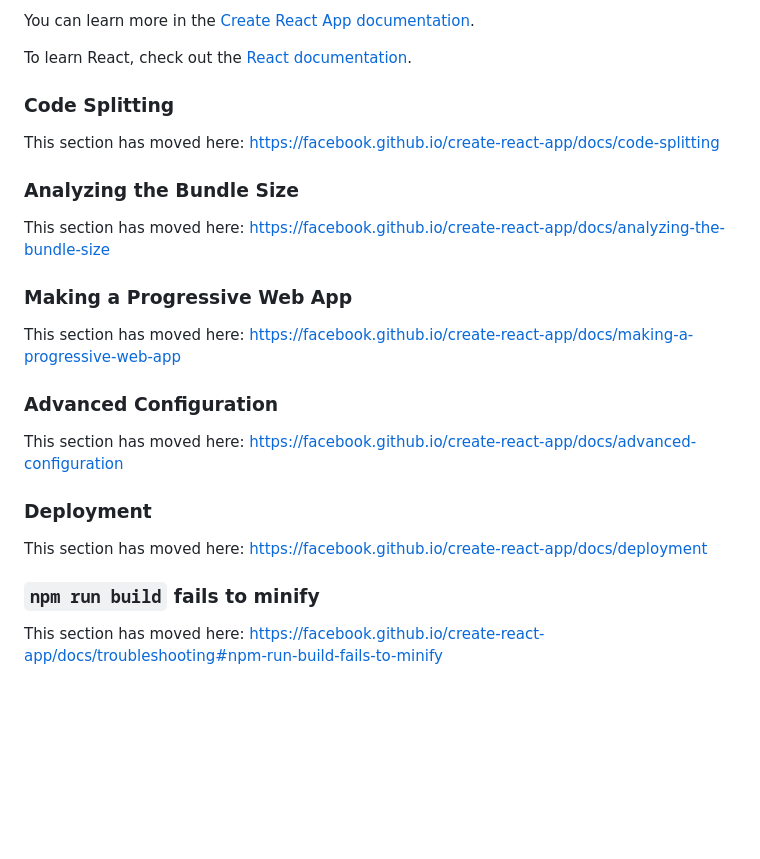
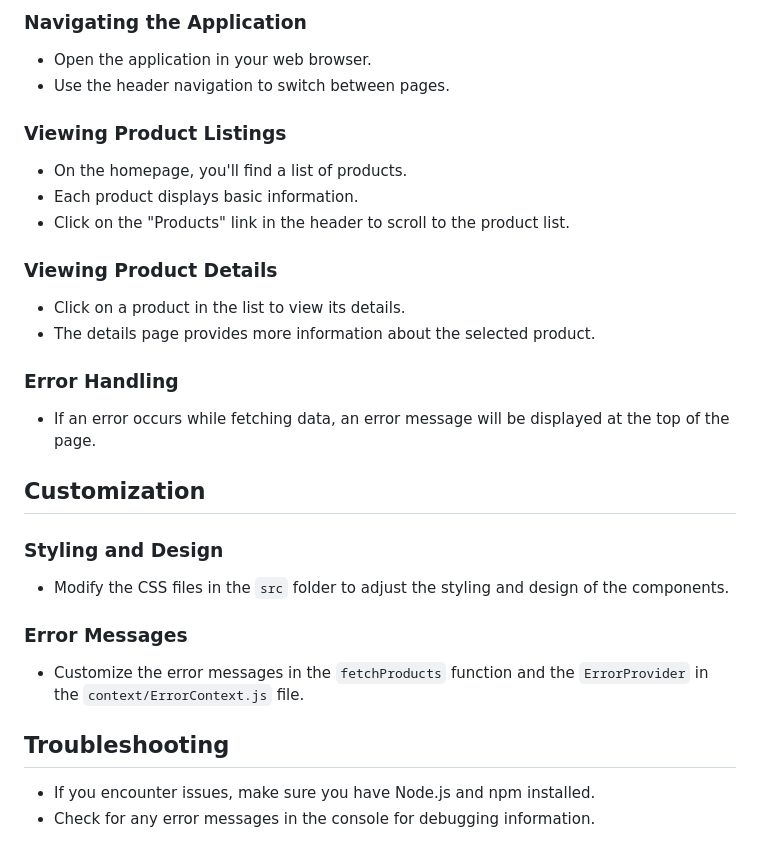
Before and after one commit to barook10/E-commerce-Store, a Markdown page: README.md, the part around one of its changes. Rendered like a GitHub page; blank space fills up the shorter version.

```diff
--- a/README.md
+++ b/README.md
@@ -43,28 +73,29 @@ You don't have to ever use `eject`. The curated feature set is suitable for smal
 
-You can learn more in the [Create React App documentation](https://facebook.github.io/create-react-app/docs/getting-started).
+### Navigating the Application
+- Open the application in your web browser.
+- Use the header navigation to switch between pages.
 
-To learn React, check out the [React documentation](https://reactjs.org/).
+### Viewing Product Listings
+- On the homepage, you'll find a list of products.
+- Each product displays basic information.
+- Click on the "Products" link in the header to scroll to the product list.
 
-### Code Splitting
+### Viewing Product Details
+- Click on a product in the list to view its details.
+- The details page provides more information about the selected product.
 
-This section has moved here: [https://facebook.github.io/create-react-app/docs/code-splitting](https://facebook.github.io/create-react-app/docs/code-splitting)
+### Error Handling
+- If an error occurs while fetching data, an error message will be displayed at the top of the page.
 
-### Analyzing the Bundle Size
+## Customization
 
-This section has moved here: [https://facebook.github.io/create-react-app/docs/analyzing-the-bundle-size](https://facebook.github.io/create-react-app/docs/analyzing-the-bundle-size)
+### Styling and Design
+- Modify the CSS files in the `src` folder to adjust the styling and design of the components.
 
-### Making a Progressive Web App
+### Error Messages
+- Customize the error messages in the `fetchProducts` function and the `ErrorProvider` in the `context/ErrorContext.js` file.
 
-This section has moved here: [https://facebook.github.io/create-react-app/docs/making-a-progressive-web-app](https://facebook.github.io/create-react-app/docs/making-a-progressive-web-app)
+## Troubleshooting
 
-### Advanced Configuration
-
-This section has moved here: [https://facebook.github.io/create-react-app/docs/advanced-configuration](https://facebook.github.io/create-react-app/docs/advanced-configuration)
-
-### Deployment
-
-This section has moved here: [https://facebook.github.io/create-react-app/docs/deployment](https://facebook.github.io/create-react-app/docs/deployment)
-
-### `npm run build` fails to minify
-
-This section has moved here: [https://facebook.github.io/create-react-app/docs/troubleshooting#npm-run-build-fails-to-minify](https://facebook.github.io/create-react-app/docs/troubleshooting#npm-run-build-fails-to-minify)
+- If you encounter issues, make sure you have Node.js and npm installed.
+- Check for any error messages in the console for debugging information.
```
Also changed, not shown: other parts of README.md (+54 -24 lines).
